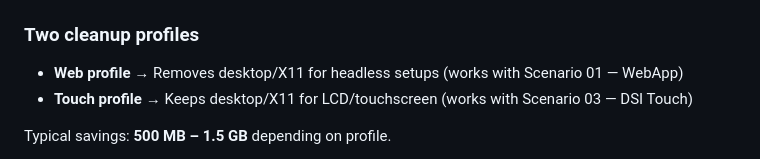
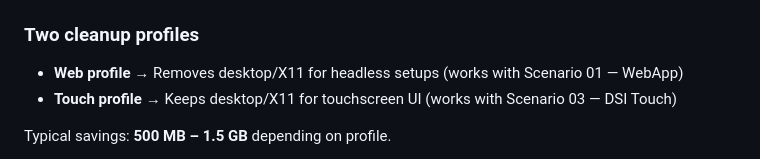
Before and after one commit to elbruno/Raspberry-Pi-TimeLapse-Studio, a Markdown page: README.md, the part around the change. Rendered like a GitHub page.

```diff
--- a/README.md
+++ b/README.md
@@ -112,7 +112,7 @@ Just got a fresh Raspberry Pi and running low on disk space? The default Pi OS i
 ### Two cleanup profiles
 
 - **Web profile** → Removes desktop/X11 for headless setups (works with Scenario 01 — WebApp)
-- **Touch profile** → Keeps desktop/X11 for LCD/touchscreen (works with Scenario 03 — DSI Touch)
+- **Touch profile** → Keeps desktop/X11 for touchscreen UI (works with Scenario 03 — DSI Touch)
 
 Typical savings: **500 MB – 1.5 GB** depending on profile.
 
```
Also changed, not shown: 03-DSI-Touch-TimeLapse/README.md (+5 -5 lines), 03-DSI-Touch-TimeLapse/USER_MANUAL.md (+3 -3 lines).
